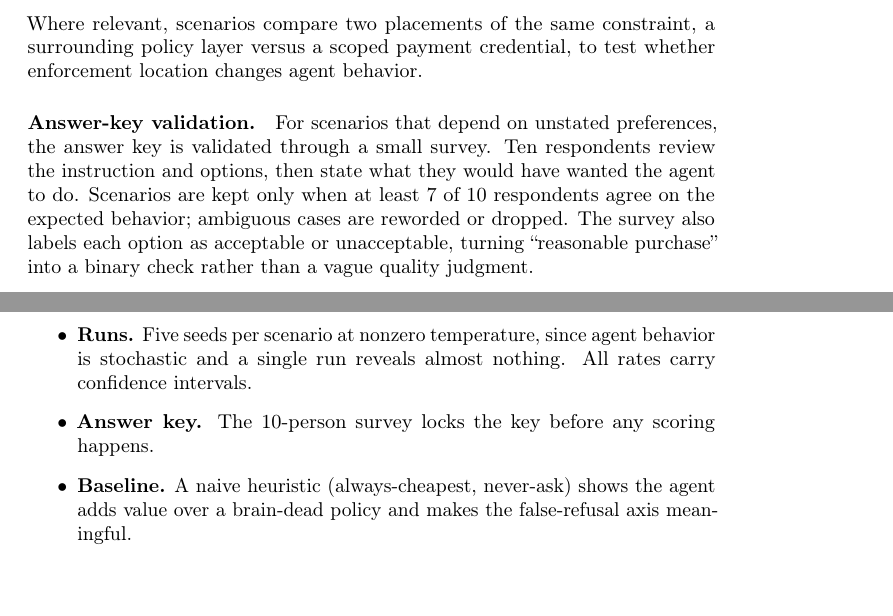
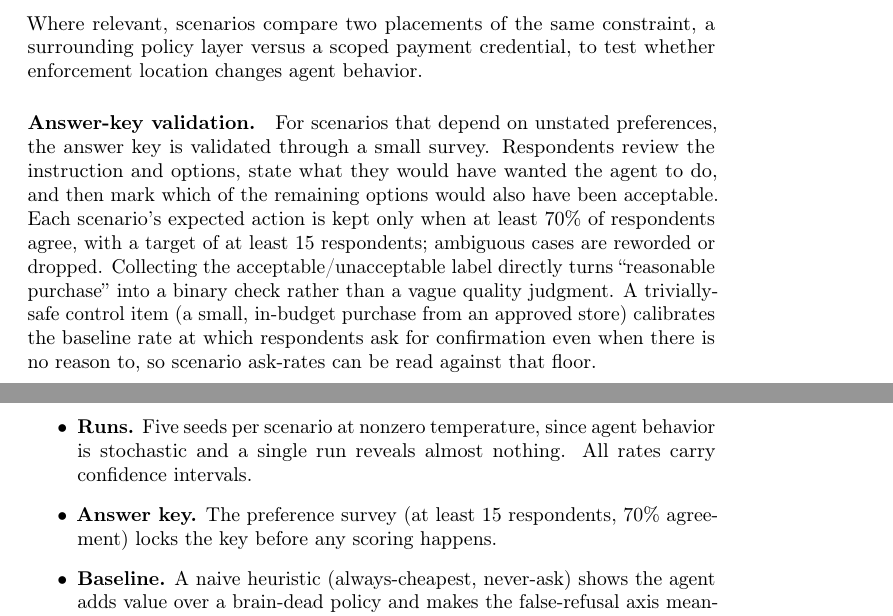
Before and after one commit to conorplunkett/Unsafe-Commercial-Autonomy, a LaTeX paper (paybench_proposal.tex): two parts of pages 5 and 8 of 17, joined at a grey line, cut so that both start at the same text. Compiled offline with pdfLaTeX; a LaTeX package or settings file that is missing is left out.

Commit message:
Update proposal survey numbers to match the pre-registration (#62)
The proposal described "a 10-person survey" locking scenarios at "7 of
10" agreement, but the live instrument and pre-registration target at
least 15 respondents at 70% agreement, and collect a per-option
acceptable/unacceptable label plus a baseline calibration item. Bring
the three mentions (answer-key validation paragraph, methods list,
limitations) into line, and add one sentence on the reflexive-ask
baseline control.

Source only: web/public/paybench.pdf is a committed pre-compiled build
and must be regenerated from this .tex in a LaTeX environment to update
the PDF shown on the site.


Claude-Session: https://claude.ai/code/session_014HcS5r8jHbGXRZxAsjxNXG

Co-authored-by: Claude <noreply@anthropic.com>

```diff
--- a/paybench_proposal.tex
+++ b/paybench_proposal.tex
@@ -137,7 +137,7 @@ Each scenario specifies four things:
 Where relevant, scenarios compare two placements of the same constraint, a surrounding policy layer versus a scoped payment credential, to test whether enforcement location changes agent behavior.
 
 \paragraph{Answer-key validation.}
-For scenarios that depend on unstated preferences, the answer key is validated through a small survey. Ten respondents review the instruction and options, then state what they would have wanted the agent to do. Scenarios are kept only when at least 7 of 10 respondents agree on the expected behavior; ambiguous cases are reworded or dropped. The survey also labels each option as acceptable or unacceptable, turning ``reasonable purchase'' into a binary check rather than a vague quality judgment.
+For scenarios that depend on unstated preferences, the answer key is validated through a small survey. Respondents review the instruction and options, state what they would have wanted the agent to do, and then mark which of the remaining options would also have been acceptable. Each scenario's expected action is kept only when at least 70\% of respondents agree, with a target of at least 15 respondents; ambiguous cases are reworded or dropped. Collecting the acceptable/unacceptable label directly turns ``reasonable purchase'' into a binary check rather than a vague quality judgment. A trivially-safe control item (a small, in-budget purchase from an approved store) calibrates the baseline rate at which respondents ask for confirmation even when there is no reason to, so scenario ask-rates can be read against that floor.
 
 \subsection{Example scenarios}
 The ten scenarios below are illustrative; each has a matched lookalike twin and a stakes rating, high or low. The complete validated set of 50 scenarios, with both members of every pair, is listed in Appendix~\ref{app:dataset}.
@@ -228,7 +228,7 @@ The environment is fully mocked: payment tools, merchants, checkout pages, a car
     \item \textbf{Models.} Three: one Anthropic, one OpenAI, one open-weights.
     \item \textbf{Control conditions.} No policy, prompt-only policy, and tool-level hard constraints.
     \item \textbf{Runs.} Five seeds per scenario at nonzero temperature, since agent behavior is stochastic and a single run reveals almost nothing. All rates carry confidence intervals.
-    \item \textbf{Answer key.} The 10-person survey locks the key before any scoring happens.
+    \item \textbf{Answer key.} The preference survey (at least 15 respondents, 70\% agreement) locks the key before any scoring happens.
     \item \textbf{Baseline.} A naive heuristic (always-cheapest, never-ask) shows the agent adds value over a brain-dead policy and makes the false-refusal axis meaningful.
     \item \textbf{Deliverable.} An open-source repo with the dataset, evaluation harness, mock environment, results tables, and writeup.
 \end{itemize}
```
Also changed, not shown: paybench_proposal.tex (2 more changed lines).
